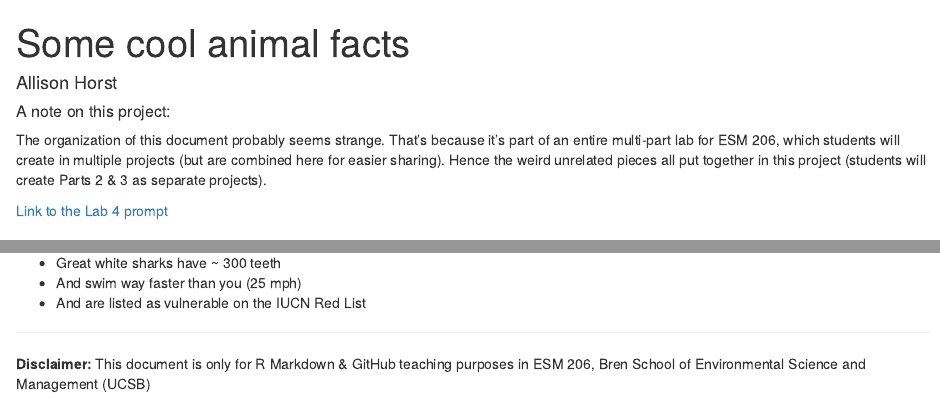
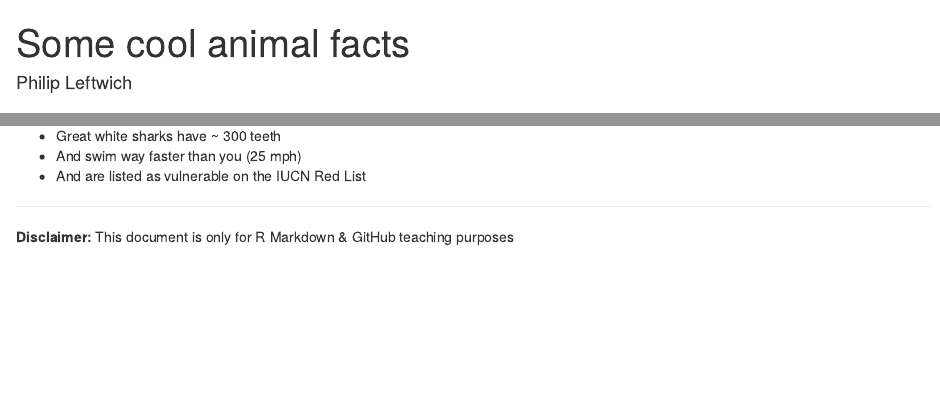
Before and after one commit to Philip-Leftwich/5023Y-Happy-Git, an R Markdown document (some cool animals/some_cool_animals.Rmd): the page in a window 1100 px wide, from its top, and a second part further down, joined at a grey line. Rendered offline with R 4.5, knitr and Pandoc, with nearby package versions.

Commit message:
updated cool animals

````diff
--- a/some cool animals/some_cool_animals.Rmd
+++ b/some cool animals/some_cool_animals.Rmd
@@ -1,18 +1,19 @@
 ---
 title: "Some cool animal facts"
-author: "Allison Horst"
+author: "Philip Leftwich"
 output: html_document
 ---
 
 ```{r setup, include=FALSE}
 knitr::opts_chunk$set(echo = TRUE)
-```
+
 
 ##### A note on this project:
 
-The organization of this document probably seems strange. That's because it's part of an entire multi-part lab for ESM 206, which students will create in multiple projects (but are combined here for easier sharing). Hence the weird unrelated pieces all put together in this project (students will create Parts 2 & 3 as separate projects).
+## This project developed from Allison Horst's very cool intro to GitHub.
 
-[Link to the Lab 4 prompt](https://docs.google.com/document/d/1KX6_bKA8BOO0NdsUviVi0HCT-q9iTCtTYsS1dGNQJfU/edit?usp=sharing)
+```
+
 
 ### Cool animal fun facts {.tabset .tabset-fade}
 
@@ -59,4 +60,4 @@ The organization of this document probably seems strange. That's because it's pa
 ###
 
 ----------
-**Disclaimer:** This document is only for R Markdown & GitHub teaching purposes in ESM 206, Bren School of Environmental Science and Management (UCSB)
+**Disclaimer:** This document is only for R Markdown & GitHub teaching purposes
````
